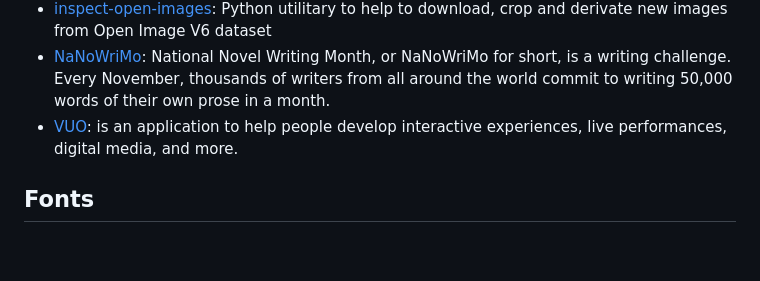
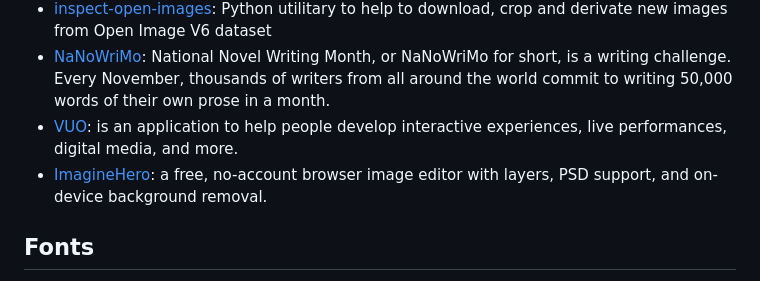
Before and after one commit to Spacial/awesome-arts, a Markdown page: README.md, the part around the change. GitHub-like rendering; blank space fills up the shorter version.

Commit message:
Add ImagineHero to Software

```diff
--- a/README.md
+++ b/README.md
@@ -445,6 +445,7 @@ Alguns exemplos de arquivos .tex para notação musical (e alguns scripts para a
 - [inspect-open-images](https://github.com/gecid-aia/inspect-open-images): Python utilitary to help to download, crop and derivate new images from Open Image V6 dataset
 - [NaNoWriMo](https://www.omnicalculator.com/other/nanowrimo): National Novel Writing Month, or NaNoWriMo for short, is a writing challenge. Every November, thousands of writers from all around the world commit to writing 50,000 words of their own prose in a month.
 - [VUO](https://vuo.org/what-is-vuo): is an application to help people develop interactive experiences, live performances, digital media, and more.
+- [ImagineHero](https://imaginehero.com): a free, no-account browser image editor with layers, PSD support, and on-device background removal.
 
 ## Fonts
 
```
